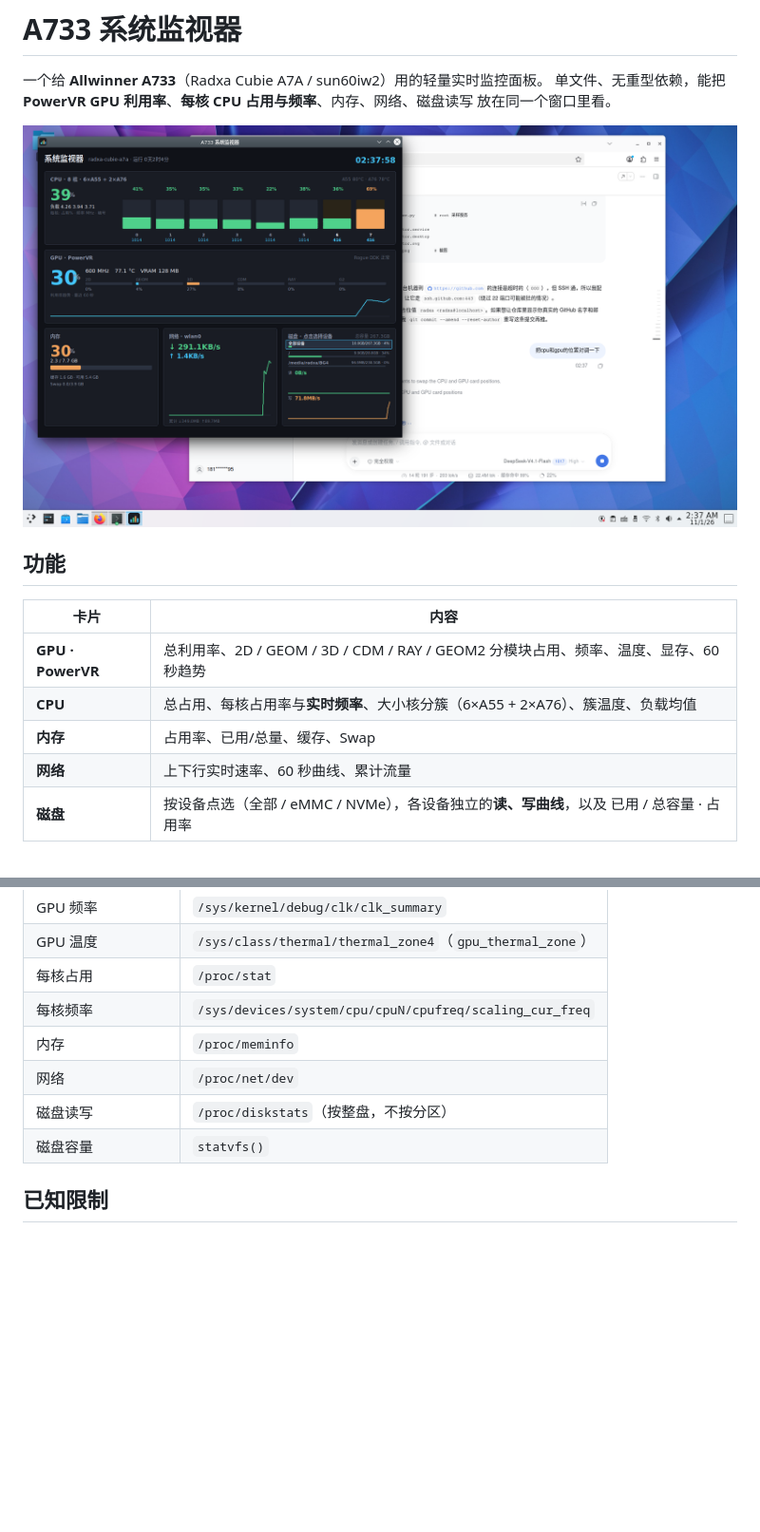
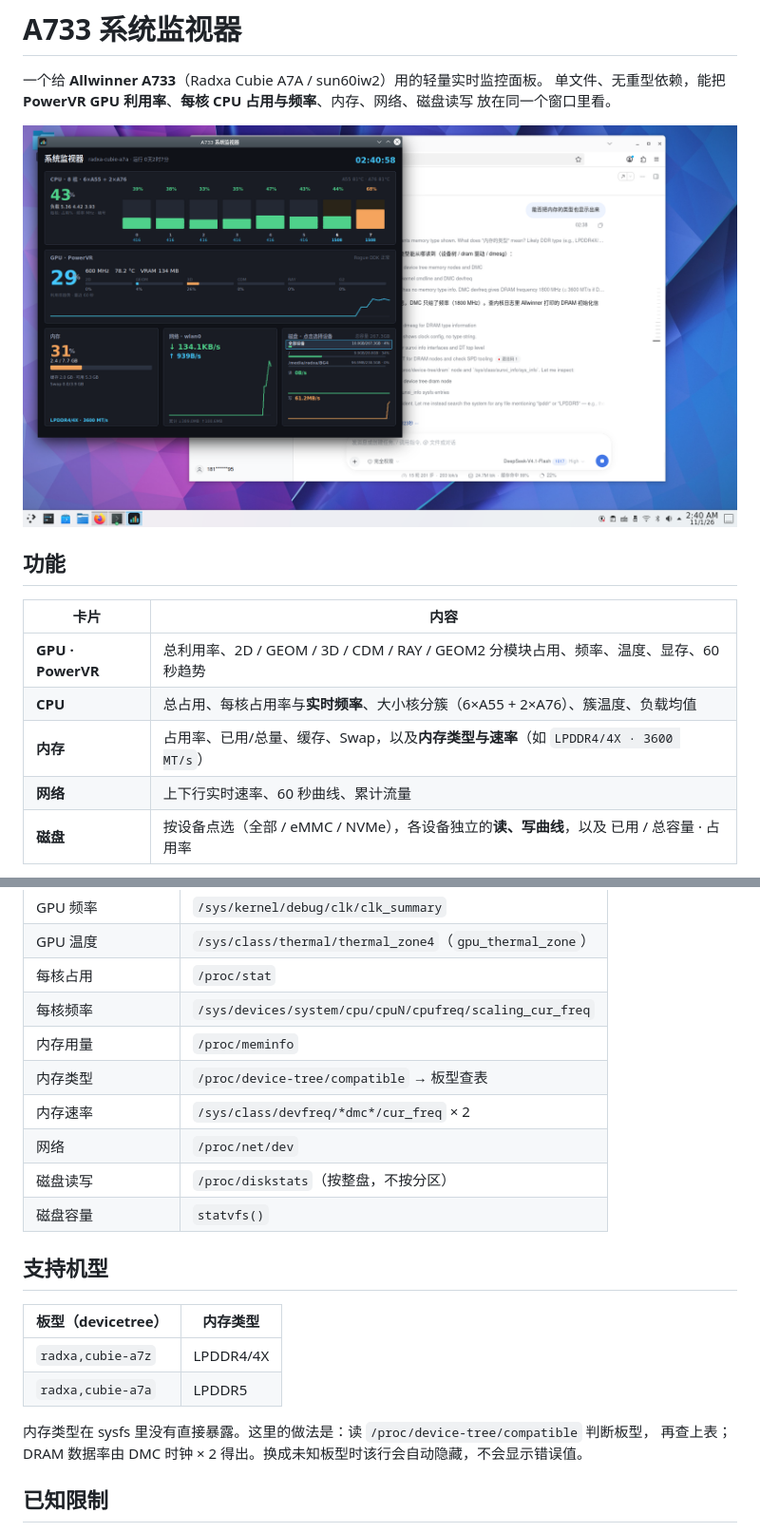
Before and after one commit to Primezyx/a733-monitor, a Markdown page: README.md, 2 parts joined by grey strips. Shown at 95% size. Drawn GitHub-style; pictures changed too: docs/preview.png; blank space fills up the shorter version.

Commit message:
feat: 内存卡显示内存类型与 DRAM 速率 (LPDDR4/4X · 3600 MT/s)

```diff
--- a/README.md
+++ b/README.md
@@ -12,7 +12,7 @@
 |---|---|
 | **GPU · PowerVR** | 总利用率、2D / GEOM / 3D / CDM / RAY / GEOM2 分模块占用、频率、温度、显存、60 秒趋势 |
 | **CPU** | 总占用、每核占用率与**实时频率**、大小核分簇（6×A55 + 2×A76）、簇温度、负载均值 |
-| **内存** | 占用率、已用/总量、缓存、Swap |
+| **内存** | 占用率、已用/总量、缓存、Swap，以及**内存类型与速率**（如 `LPDDR4/4X · 3600 MT/s`） |
 | **网络** | 上下行实时速率、60 秒曲线、累计流量 |
 | **磁盘** | 按设备点选（全部 / eMMC / NVMe），各设备独立的**读、写曲线**，以及 已用 / 总容量 · 占用率 |
 
@@ -76,10 +76,22 @@ sudo dpkg -r a733-monitor
 | GPU 温度 | `/sys/class/thermal/thermal_zone4`（`gpu_thermal_zone`） |
 | 每核占用 | `/proc/stat` |
 | 每核频率 | `/sys/devices/system/cpu/cpuN/cpufreq/scaling_cur_freq` |
-| 内存 | `/proc/meminfo` |
+| 内存用量 | `/proc/meminfo` |
+| 内存类型 | `/proc/device-tree/compatible` → 板型查表 |
+| 内存速率 | `/sys/class/devfreq/*dmc*/cur_freq` × 2 |
 | 网络 | `/proc/net/dev` |
 | 磁盘读写 | `/proc/diskstats`（按整盘，不按分区） |
 | 磁盘容量 | `statvfs()` |
+
+## 支持机型
+
+| 板型（devicetree） | 内存类型 |
+|---|---|
+| `radxa,cubie-a7z` | LPDDR4/4X |
+| `radxa,cubie-a7a` | LPDDR5 |
+
+内存类型在 sysfs 里没有直接暴露。这里的做法是：读 `/proc/device-tree/compatible` 判断板型，
+再查上表；DRAM 数据率由 DMC 时钟 × 2 得出。换成未知板型时该行会自动隐藏，不会显示错误值。
 
 ## 已知限制
 
```
Also changed, not shown: 1 other file.
